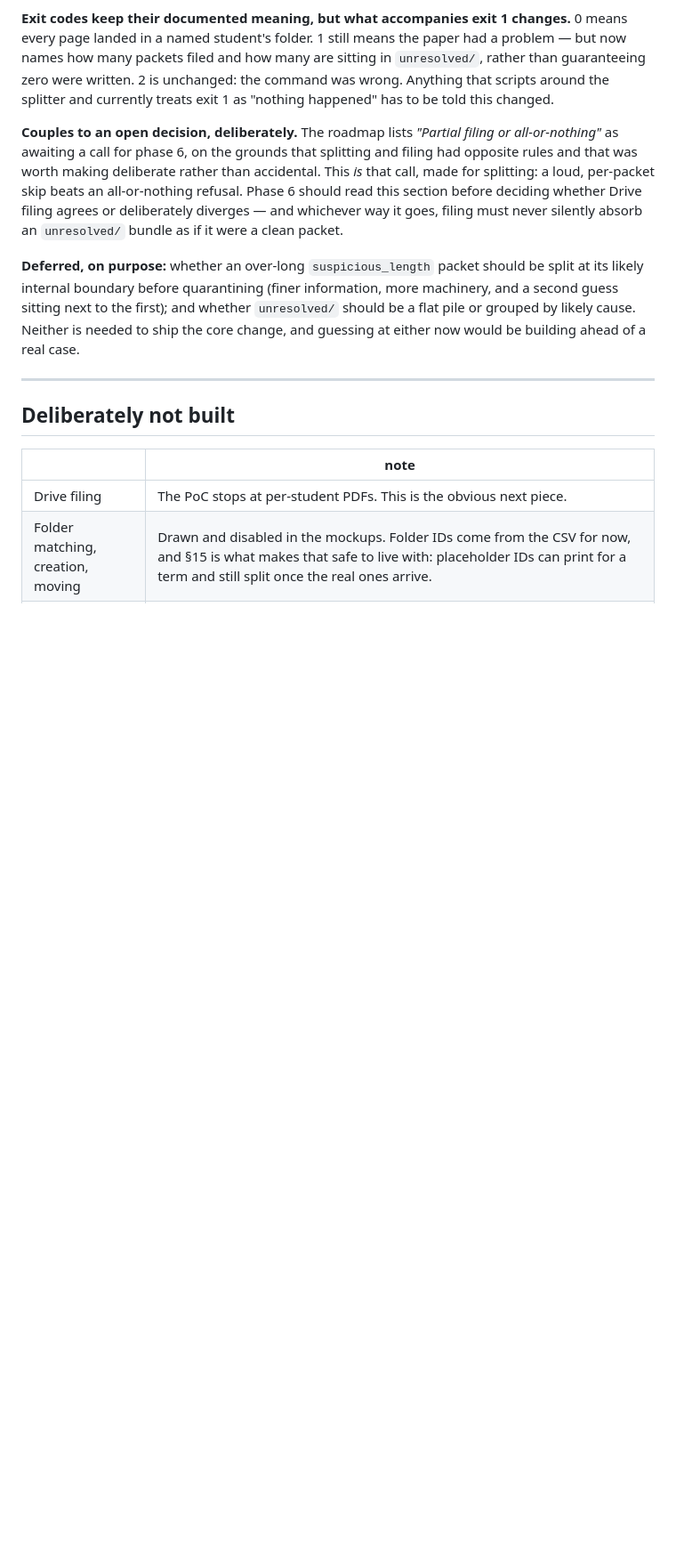
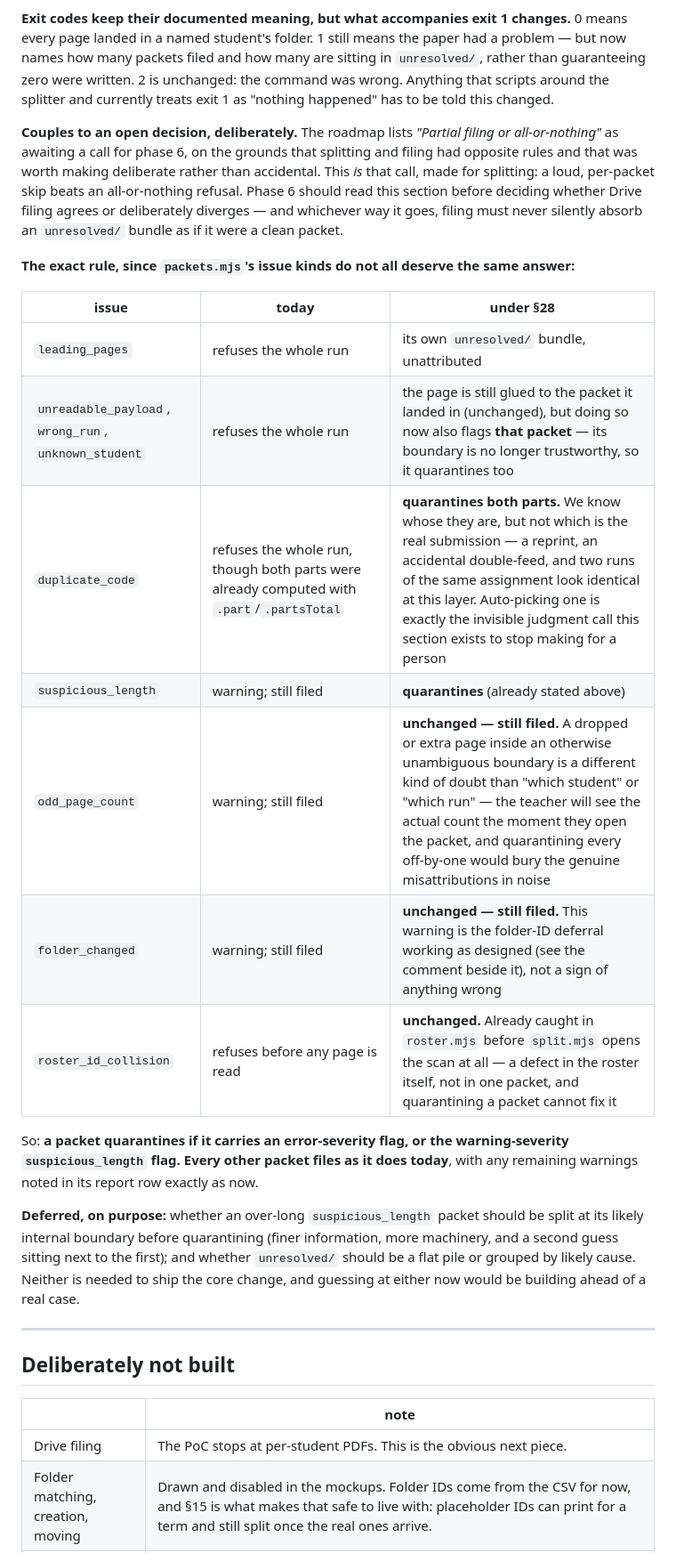
Before and after one commit to toomey-sj/rubricPrint, a Markdown page: docs/decisions.md, the part around the change. Shown at 89% size. Drawn GitHub-style; blank space fills up the shorter version.

Commit message:
Add the exact per-issue-kind quarantine table to §28
The first pass named unreadable_payload/unknown_student/suspicious_length/
leading_pages and stopped there. Rereading packets.mjs in full turned up two
kinds it hadn't ruled on:

duplicate_code refuses the whole run today, even though buildPackets already
computes both parts with .part/.partsTotal. Ruled: quarantine both. We know
whose they are, but not which is the real submission — auto-picking one is
exactly the judgment call this section exists to stop making for a person.

odd_page_count is a warning today and stays one. A dropped or extra page
inside an otherwise unambiguous boundary is a different kind of doubt than
"which student" or "which run", and quarantining every off-by-one would bury
the genuine misattributions in noise.

Also states plainly that roster_id_collision is out of scope — it is already
refused in roster.mjs before split.mjs opens the scan, a defect in the roster
rather than in one packet.

Co-Authored-By: Claude Sonnet 5 <noreply@anthropic.com>

```diff
--- a/docs/decisions.md
+++ b/docs/decisions.md
@@ -784,6 +784,22 @@ should read this section before deciding whether Drive filing agrees or delibera
 diverges — and whichever way it goes, filing must never silently absorb an `unresolved/`
 bundle as if it were a clean packet.
 
+**The exact rule, since `packets.mjs`'s issue kinds do not all deserve the same answer:**
+
+| issue | today | under §28 |
+|---|---|---|
+| `leading_pages` | refuses the whole run | its own `unresolved/` bundle, unattributed |
+| `unreadable_payload`, `wrong_run`, `unknown_student` | refuses the whole run | the page is still glued to the packet it landed in (unchanged), but doing so now also flags **that packet** — its boundary is no longer trustworthy, so it quarantines too |
+| `duplicate_code` | refuses the whole run, though both parts were already computed with `.part`/`.partsTotal` | **quarantines both parts.** We know whose they are, but not which is the real submission — a reprint, an accidental double-feed, and two runs of the same assignment look identical at this layer. Auto-picking one is exactly the invisible judgment call this section exists to stop making for a person |
+| `suspicious_length` | warning; still filed | **quarantines** (already stated above) |
+| `odd_page_count` | warning; still filed | **unchanged — still filed.** A dropped or extra page inside an otherwise unambiguous boundary is a different kind of doubt than "which student" or "which run" — the teacher will see the actual count the moment they open the packet, and quarantining every off-by-one would bury the genuine misattributions in noise |
+| `folder_changed` | warning; still filed | **unchanged — still filed.** This warning is the folder-ID deferral working as designed (see the comment beside it), not a sign of anything wrong |
+| `roster_id_collision` | refuses before any page is read | **unchanged.** Already caught in `roster.mjs` before `split.mjs` opens the scan at all — a defect in the roster itself, not in one packet, and quarantining a packet cannot fix it |
+
+So: **a packet quarantines if it carries an error-severity flag, or the warning-severity
+`suspicious_length` flag. Every other packet files as it does today**, with any remaining
+warnings noted in its report row exactly as now.
+
 **Deferred, on purpose:** whether an over-long `suspicious_length` packet should be split at
 its likely internal boundary before quarantining (finer information, more machinery, and a
 second guess sitting next to the first); and whether `unresolved/` should be a flat pile or
```
